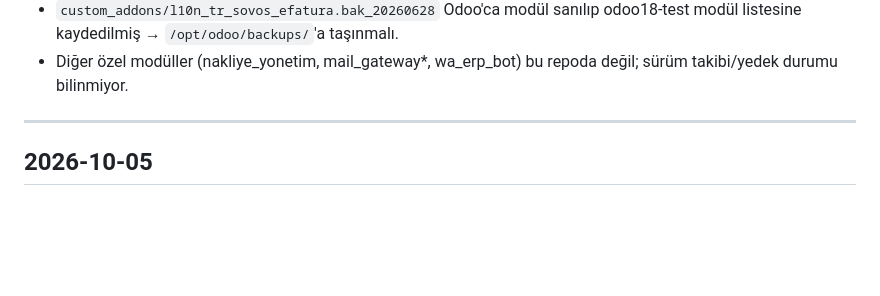
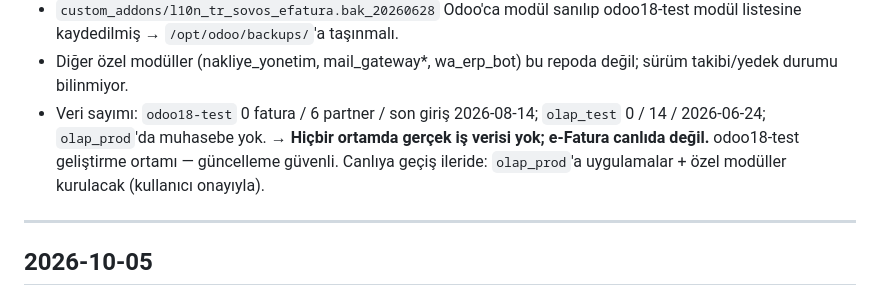
Before and after one commit to SHapeloglu/l10n_tr_sovos_efatura, a Markdown page: session.md, the part around the change. Rendered like a GitHub page; blank space fills up the shorter version.

```diff
--- a/session.md
+++ b/session.md
@@ -23,6 +23,9 @@ sunucu conf sıkılaştırması (db_name/dbfilter/list_db, http_interface 127.0.
 - Diğer DB'ler: `olap_test` (50 modül, servis yok), `isg` (59, odoo18-isg 8078), `odoo` (11, boş), `sovos_ci_test` (geçici).
 - `custom_addons/l10n_tr_sovos_efatura.bak_20260628` Odoo'ca modül sanılıp odoo18-test modül listesine kaydedilmiş → `/opt/odoo/backups/`'a taşınmalı.
 - Diğer özel modüller (nakliye_yonetim, mail_gateway*, wa_erp_bot) bu repoda değil; sürüm takibi/yedek durumu bilinmiyor.
+- Veri sayımı: `odoo18-test` 0 fatura / 6 partner / son giriş 2026-08-14; `olap_test` 0 / 14 / 2026-06-24; `olap_prod`'da muhasebe yok.
+  → **Hiçbir ortamda gerçek iş verisi yok; e-Fatura canlıda değil.** odoo18-test geliştirme ortamı — güncelleme güvenli.
+  Canlıya geçiş ileride: `olap_prod`'a uygulamalar + özel modüller kurulacak (kullanıcı onayıyla).
 
 ---
 
```
Also changed, not shown: CLAUDE.md (+1 -1 lines), task.md (+2 -2 lines).
